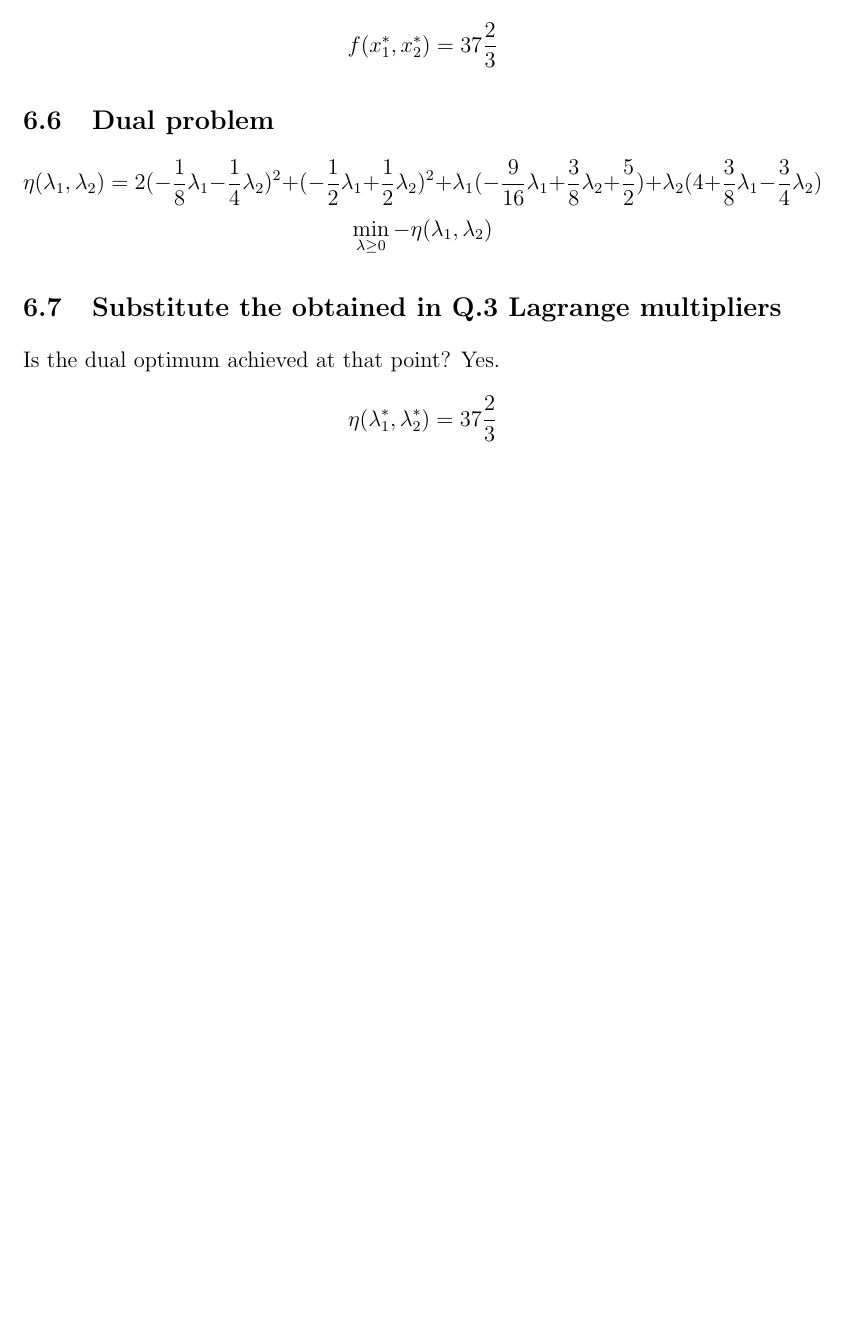
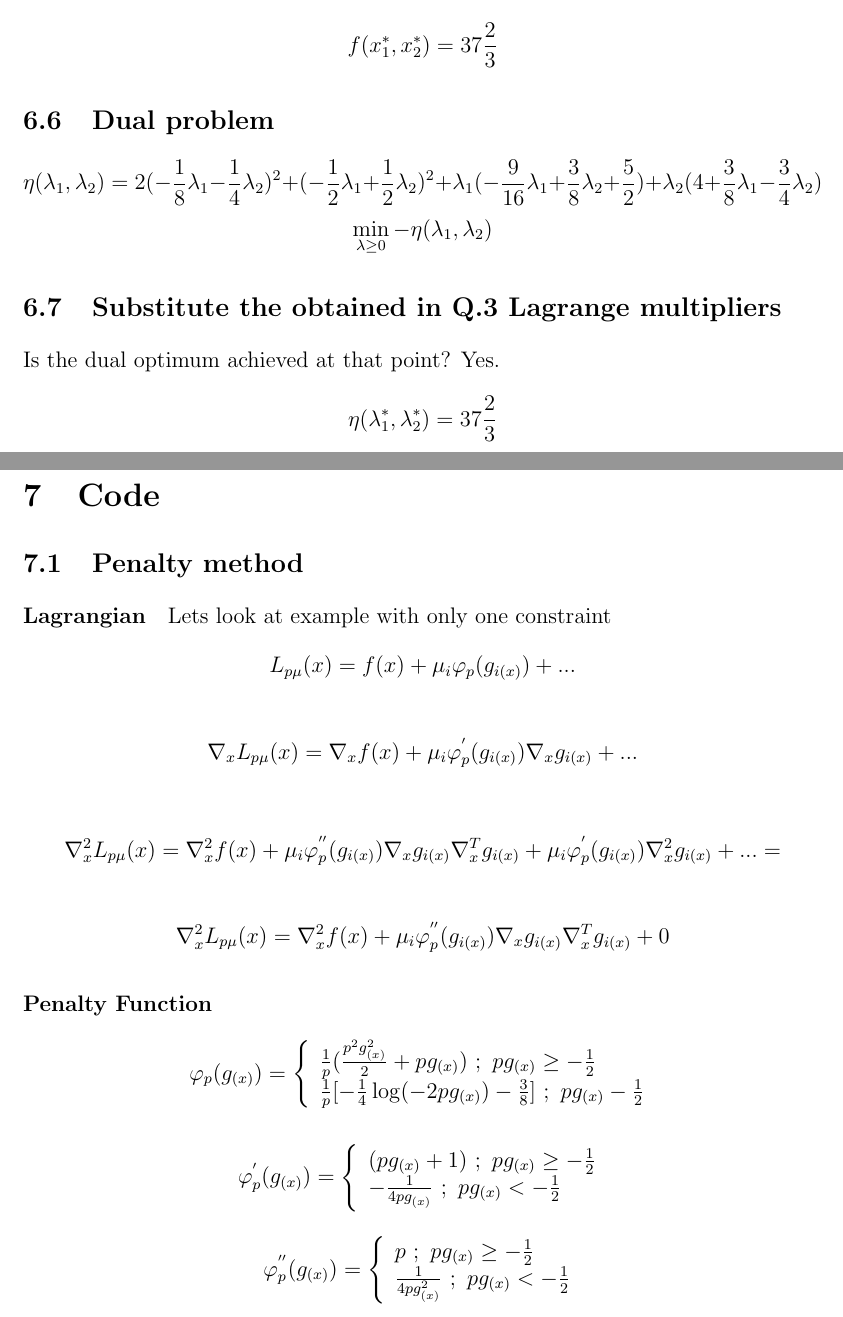
Before and after one commit to Pavelrst/Optimization_HW4, a LaTeX document (report.tex): part of page 9 of 9 before the commit and two parts of pages 9 and 10 of 10 after it, the two joined at a grey line, cut so that both start at the same text, the shorter picture padded with empty space. Compiled offline with pdfLaTeX.

Commit message:
code discription added

```diff
--- a/report.tex
+++ b/report.tex
@@ -274,5 +274,44 @@ x_2^*=\frac{2-\lambda_1+\lambda_2}{2} \longrightarrow x_2^* = \frac{2}{3}
 Is the dual optimum achieved at that point? Yes.
 \[\eta(\lambda_1^*, \lambda_2^*) = 37 \frac{2}{3} \]
 
+\newpage
+\section{Code}
+\subsection{Penalty method}
+\subparagraph{Lagrangian} Lets look at example with only one constraint
+\[L_{p\mu}(x) = f(x) + \mu_i \varphi_{p }(g_{i(x)}) + ... \]
+
+\[\nabla_x L_{p\mu}(x) = \nabla_x f(x) + \mu_i \varphi_{p }^{'} (g_{i(x)}) \nabla_x g_{i(x)} + ... \]
+
+\[\nabla_x^2 L_{p\mu}(x) = \nabla_x^2 f(x) +  \mu_i \varphi_{p}^{''} (g_{i(x)}) \nabla_x g_{i(x)}\nabla_x^T g_{i(x)} +  \mu_i \varphi_{p}^{'} (g_{i(x)}) \nabla_x^2 g_{i(x)} + ... = \]
+
+\[\nabla_x^2 L_{p\mu}(x) = \nabla_x^2 f(x) +  \mu_i \varphi_{p}^{''} (g_{i(x)}) \nabla_x g_{i(x)}\nabla_x^T g_{i(x)} + 0 \]
+
+\subparagraph{Penalty Function}
+\[
+    \varphi_{p}(g_{(x)}) =\left\{
+                \begin{array}{ll}
+                  \frac{1}{p}(\frac{p^2 g_{(x)}^2}{2} + pg_{(x)}) \ ; \ pg_{(x)} \geq -\frac{1}{2} \\
+                  \frac{1}{p} [-\frac{1}{4} \log(-2pg_{(x)})-\frac{3}{8}] \ ; \ pg_{(x)} -\frac{1}{2}
+                \end{array}
+              \right.
+\]
+
+\[
+    \varphi_{p}^{'}(g_{(x)}) =\left\{
+                \begin{array}{ll}
+                  (pg_{(x)}+1) \ ; \ pg_{(x)} \geq -\frac{1}{2} \\
+				-\frac{1}{4pg_{(x)}}\ ; \ pg_{(x)} < -\frac{1}{2}
+                \end{array}
+              \right.
+\]
+
+\[
+    \varphi_{p}^{''}(g_{(x)}) =\left\{
+                \begin{array}{ll}
+                   p \ ; \ pg_{(x)} \geq -\frac{1}{2} \\
+				\frac{1}{4pg_{(x)}^2}\ ; \ pg_{(x)} < -\frac{1}{2}
+                \end{array}
+              \right.
+\]
 
 \end{document}
```
